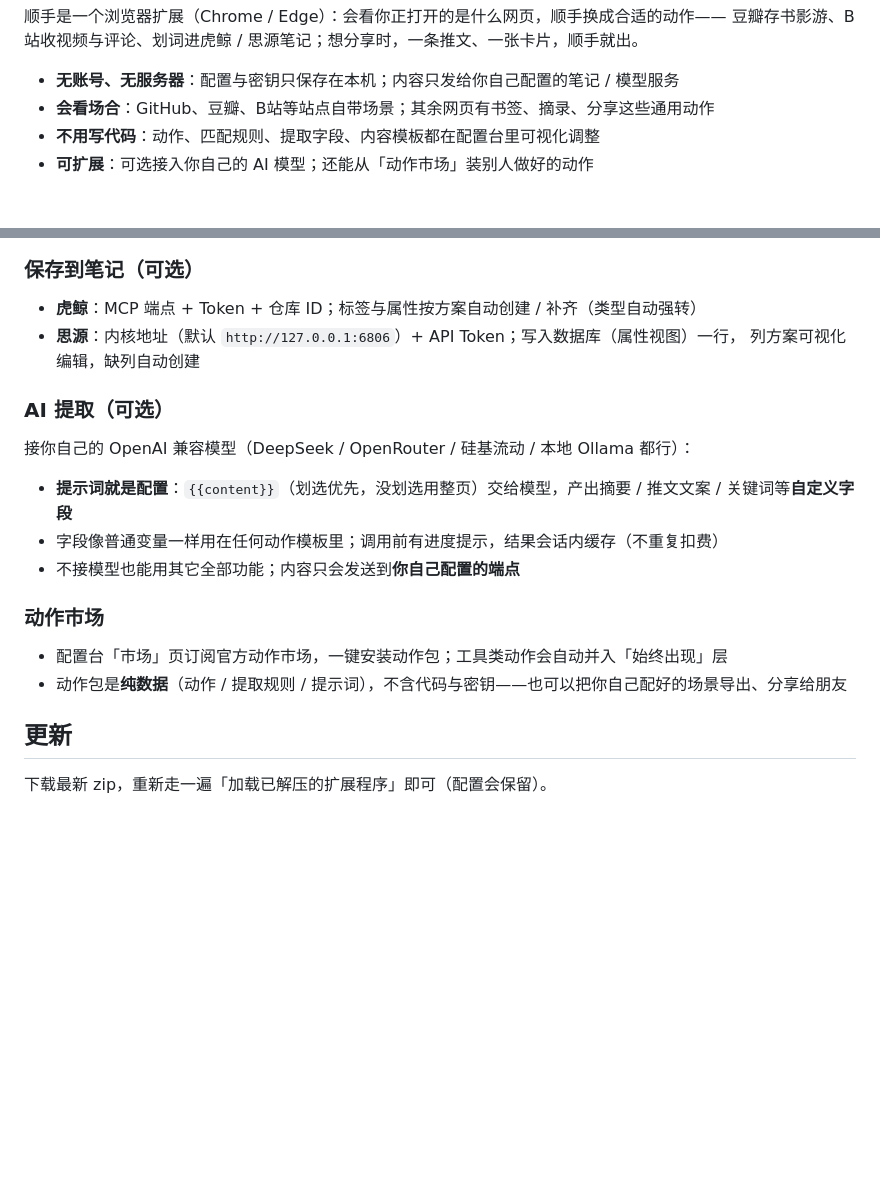
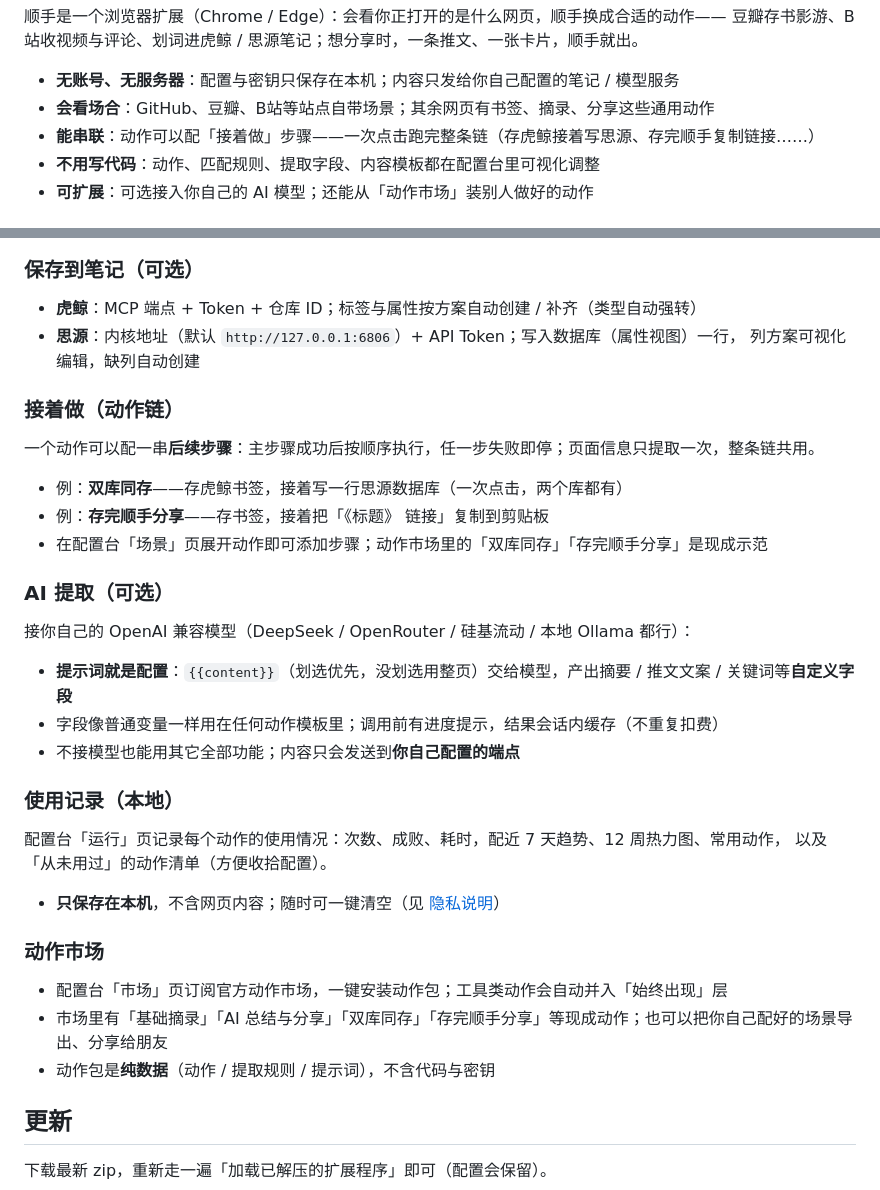
Before and after one commit to hqweay/shunshou, a Markdown page: README.md, 2 parts joined by grey strips. Rendered like a GitHub page; blank space fills up the shorter version.

Commit message:
docs: sync from private repo

```diff
--- a/README.md
+++ b/README.md
@@ -20,6 +20,7 @@
 
 - **无账号、无服务器**：配置与密钥只保存在本机；内容只发给你自己配置的笔记 / 模型服务
 - **会看场合**：GitHub、豆瓣、B站等站点自带场景；其余网页有书签、摘录、分享这些通用动作
+- **能串联**：动作可以配「接着做」步骤——一次点击跑完整条链（存虎鲸接着写思源、存完顺手复制链接……）
 - **不用写代码**：动作、匹配规则、提取字段、内容模板都在配置台里可视化调整
 - **可扩展**：可选接入你自己的 AI 模型；还能从「动作市场」装别人做好的动作
 
@@ -68,6 +69,14 @@
 - **思源**：内核地址（默认 `http://127.0.0.1:6806`）+ API Token；写入数据库（属性视图）一行，
   列方案可视化编辑，缺列自动创建
 
+### 接着做（动作链）
+
+一个动作可以配一串**后续步骤**：主步骤成功后按顺序执行，任一步失败即停；页面信息只提取一次，整条链共用。
+
+- 例：**双库同存**——存虎鲸书签，接着写一行思源数据库（一次点击，两个库都有）
+- 例：**存完顺手分享**——存书签，接着把「《标题》 链接」复制到剪贴板
+- 在配置台「场景」页展开动作即可添加步骤；动作市场里的「双库同存」「存完顺手分享」是现成示范
+
 ### AI 提取（可选）
 
 接你自己的 OpenAI 兼容模型（DeepSeek / OpenRouter / 硅基流动 / 本地 Ollama 都行）：
@@ -76,10 +85,18 @@
 - 字段像普通变量一样用在任何动作模板里；调用前有进度提示，结果会话内缓存（不重复扣费）
 - 不接模型也能用其它全部功能；内容只会发送到**你自己配置的端点**
 
+### 使用记录（本地）
+
+配置台「运行」页记录每个动作的使用情况：次数、成败、耗时，配近 7 天趋势、12 周热力图、常用动作，
+以及「从未用过」的动作清单（方便收拾配置）。
+
+- **只保存在本机**，不含网页内容；随时可一键清空（见 [隐私说明](PRIVACY.md)）
+
 ### 动作市场
 
 - 配置台「市场」页订阅官方动作市场，一键安装动作包；工具类动作会自动并入「始终出现」层
-- 动作包是**纯数据**（动作 / 提取规则 / 提示词），不含代码与密钥——也可以把你自己配好的场景导出、分享给朋友
+- 市场里有「基础摘录」「AI 总结与分享」「双库同存」「存完顺手分享」等现成动作；也可以把你自己配好的场景导出、分享给朋友
+- 动作包是**纯数据**（动作 / 提取规则 / 提示词），不含代码与密钥
 
 ## 更新
 
```
